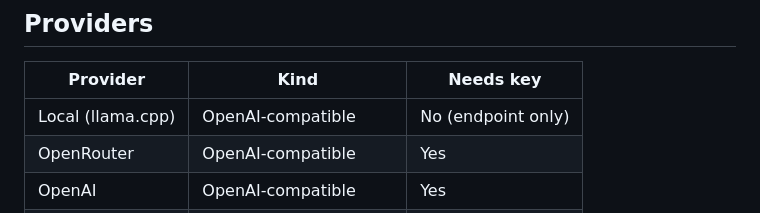
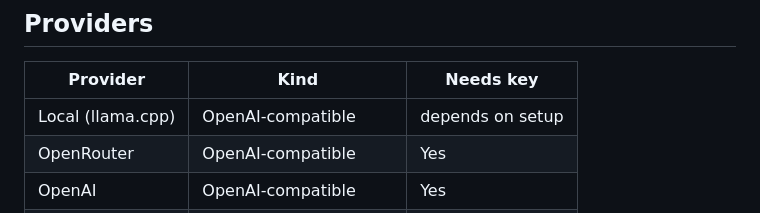
Before and after one commit to franktheglock/lantern, a Markdown page: README.md, the part around the change. GitHub-like rendering.

Commit message:
Update key dependency note for Local provider
Clarified key dependency for Local provider in README.

```diff
--- a/README.md
+++ b/README.md
@@ -34,7 +34,7 @@ On first launch the setup wizard will guide you through picking a provider and e
 
 | Provider | Kind | Needs key |
 |----------|------|-----------|
-| Local (llama.cpp) | OpenAI-compatible | No (endpoint only) |
+| Local (llama.cpp) | OpenAI-compatible | depends on setup|
 | OpenRouter | OpenAI-compatible | Yes |
 | OpenAI | OpenAI-compatible | Yes |
 | Groq | OpenAI-compatible | Yes |
```
